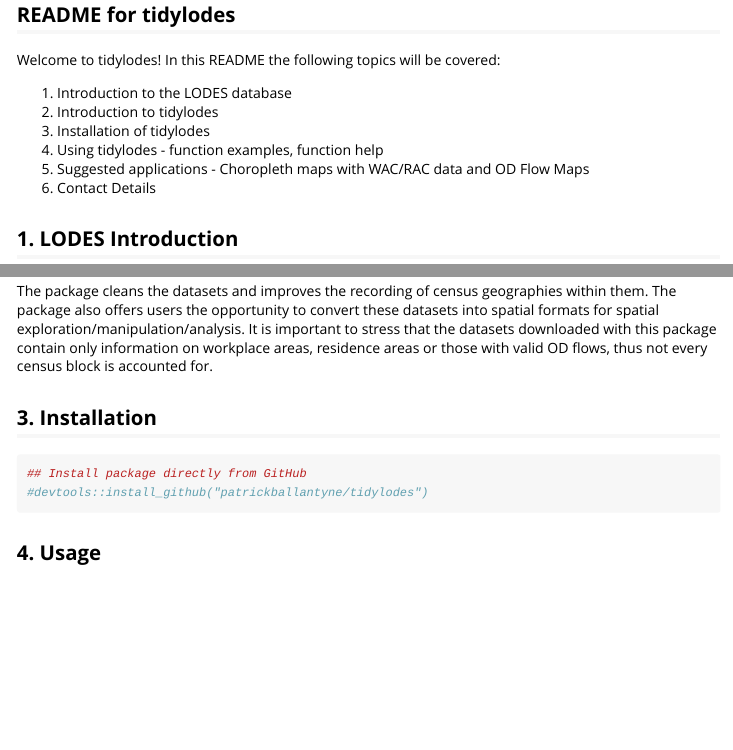
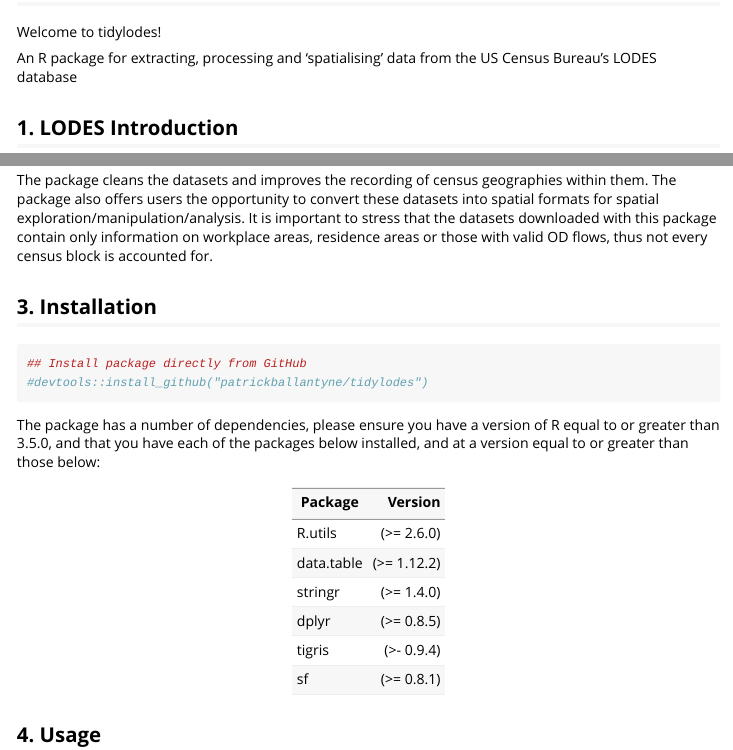
Before and after one commit to patrickballantyne/tidylodes, an R Markdown document (vignettes/tidylodes.Rmd): the page in a window 1100 px wide, from its top, and a second part further down, joined at a grey line. Rendered offline with R 4.5, knitr and Pandoc, with nearby package versions; some code elsewhere in the file could not run offline.

Commit message:
Updated dependencies, formatted markdown

````diff
--- a/vignettes/tidylodes.Rmd
+++ b/vignettes/tidylodes.Rmd
@@ -8,14 +8,9 @@
 ---
 ## README for tidylodes
 
-Welcome to tidylodes! In this README the following topics will be covered:
+Welcome to tidylodes!
 
-  1. Introduction to the LODES database
-  2. Introduction to tidylodes
-  3. Installation of tidylodes
-  4. Using tidylodes - function examples, function help
-  5. Suggested applications - Choropleth maps with WAC/RAC data and OD Flow Maps
-  6. Contact Details
+An R package for extracting, processing and 'spatialising' data from the US Census Bureau's LODES database
 
 ## 1. LODES Introduction
 
@@ -52,6 +47,16 @@
 #devtools::install_github("patrickballantyne/tidylodes")
 ```
 
+The package has a number of dependencies, please ensure you have a version of R equal to or greater than 3.5.0, and that you have each of the packages below installed, and at a version equal to or greater than those below:
+
+| Package         | Version       |
+| ----------------|--------------:|
+| R.utils         | (>= 2.6.0)    |
+| data.table      | (>= 1.12.2)   |
+| stringr         | (>= 1.4.0)    |
+| dplyr           | (>= 0.8.5)    |
+| tigris          | (>- 0.9.4)    |
+| sf              | (>= 0.8.1)    |
 
 
 ## 4. Usage
````
Also changed, not shown: vignettes/tidylodes_files/figure-html/unnamed-chunk-13-1.png (deleted), vignettes/tidylodes.Rmd (19 more changed lines), 2 other files.
